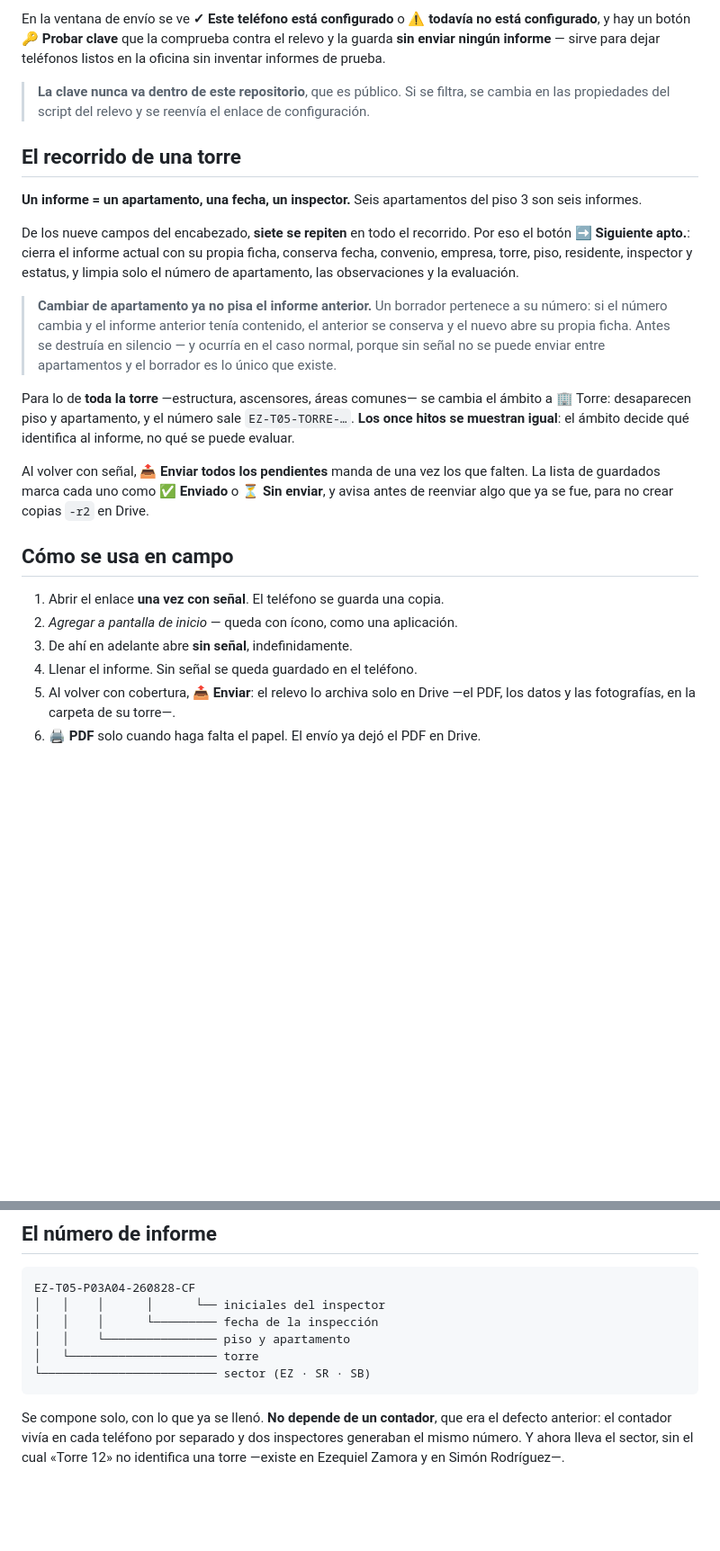
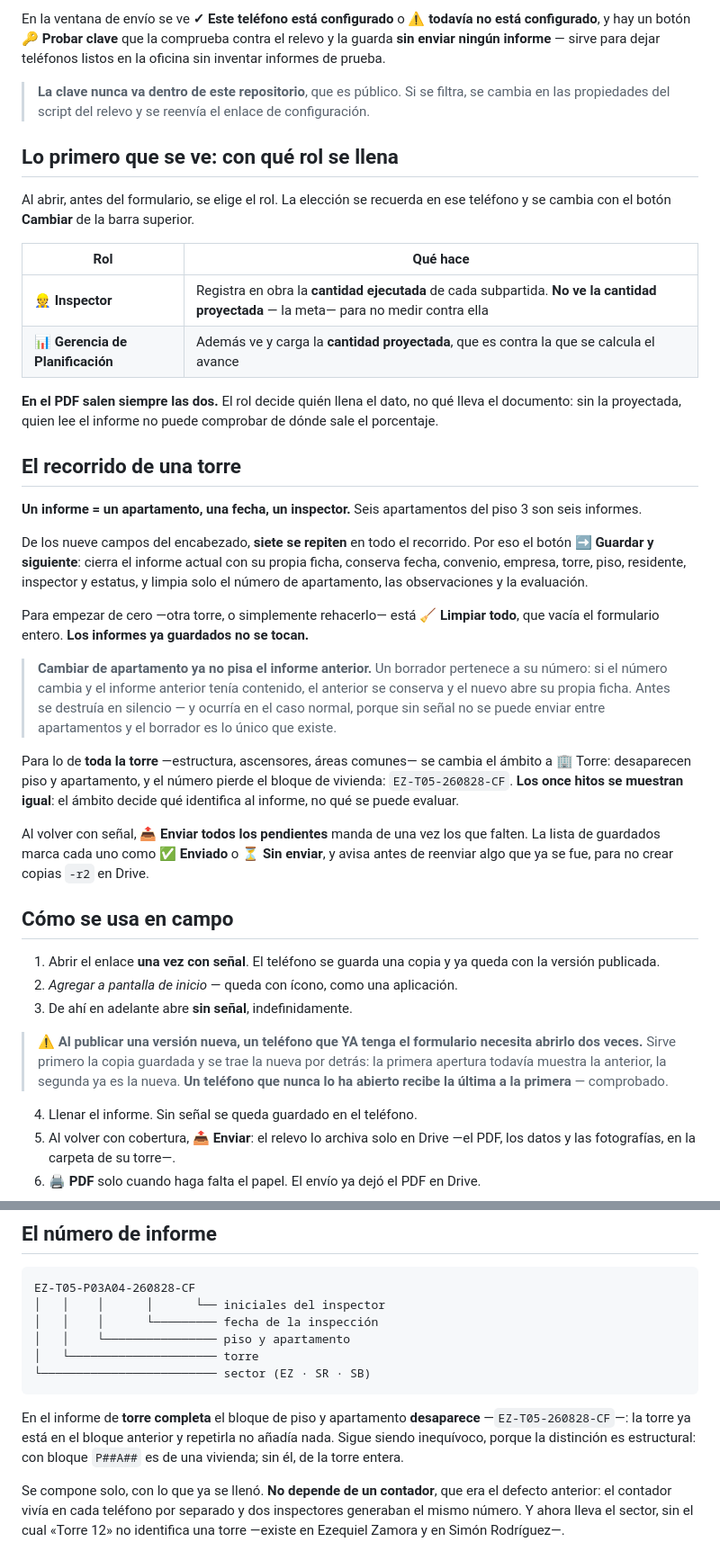
Before and after one commit to constructoragarmel/inspeccion, a Markdown page: README.md, 2 parts joined by grey strips. Shown at 90% size. Drawn GitHub-style; blank space fills up the shorter version.

Commit message:
Poner el README al día con la elección de rol y el resto de la v32
El README describía un instrumento anterior en siete puntos: no mencionaba la
pantalla de rol, que es lo primero que se ve; llamaba al botón "Siguiente
apto." cuando dice "Guardar y siguiente"; no tenía "Limpiar todo"; daba el
identificador de torre como EZ-T05-TORRE-… cuando ya no repite la palabra; no
decía que el residente sale de la torre ni cómo se comporta cuando la fuente
calla; ni que los hitos abren plegados.

Y se añade el aviso de las dos aperturas, con la distinción que importa: un
teléfono que YA tiene el formulario necesita abrirlo dos veces para estrenar
una versión nueva, pero uno que nunca lo ha abierto recibe la última a la
primera. Comprobado dejando el navegador sin service worker, sin cachés y sin
almacenamiento, y abriendo el sitio publicado una sola vez.

Co-Authored-By: Claude Opus 5 <noreply@anthropic.com>

````diff
--- a/README.md
+++ b/README.md
@@ -37,14 +37,30 @@ informe** — sirve para dejar teléfonos listos en la oficina sin inventar info
 > **La clave nunca va dentro de este repositorio**, que es público. Si se filtra, se cambia en las
 > propiedades del script del relevo y se reenvía el enlace de configuración.
 
+## Lo primero que se ve: con qué rol se llena
+
+Al abrir, antes del formulario, se elige el rol. La elección se recuerda en ese teléfono y se cambia con
+el botón **Cambiar** de la barra superior.
+
+| Rol | Qué hace |
+| --- | --- |
+| 👷 **Inspector** | Registra en obra la **cantidad ejecutada** de cada subpartida. **No ve la cantidad proyectada** — la meta— para no medir contra ella |
+| 📊 **Gerencia de Planificación** | Además ve y carga la **cantidad proyectada**, que es contra la que se calcula el avance |
+
+**En el PDF salen siempre las dos.** El rol decide quién llena el dato, no qué lleva el documento: sin la
+proyectada, quien lee el informe no puede comprobar de dónde sale el porcentaje.
+
 ## El recorrido de una torre
 
 **Un informe = un apartamento, una fecha, un inspector.** Seis apartamentos del piso 3 son seis informes.
 
 De los nueve campos del encabezado, **siete se repiten** en todo el recorrido. Por eso el botón
-**➡️ Siguiente apto.**: cierra el informe actual con su propia ficha, conserva fecha, convenio, empresa,
-torre, piso, residente, inspector y estatus, y limpia solo el número de apartamento, las observaciones y
-la evaluación.
+**➡️ Guardar y siguiente**: cierra el informe actual con su propia ficha, conserva fecha, convenio,
+empresa, torre, piso, residente, inspector y estatus, y limpia solo el número de apartamento, las
+observaciones y la evaluación.
+
+Para empezar de cero —otra torre, o simplemente rehacerlo— está **🧹 Limpiar todo**, que vacía el
+formulario entero. **Los informes ya guardados no se tocan.**
 
 > **Cambiar de apartamento ya no pisa el informe anterior.** Un borrador pertenece a su número: si el
 > número cambia y el informe anterior tenía contenido, el anterior se conserva y el nuevo abre su propia
@@ -52,8 +68,8 @@ la evaluación.
 > entre apartamentos y el borrador es lo único que existe.
 
 Para lo de **toda la torre** —estructura, ascensores, áreas comunes— se cambia el ámbito a 🏢 Torre:
-desaparecen piso y apartamento, y el número sale `EZ-T05-TORRE-…`. **Los once hitos se muestran igual**:
-el ámbito decide qué identifica al informe, no qué se puede evaluar.
+desaparecen piso y apartamento, y el número pierde el bloque de vivienda: `EZ-T05-260828-CF`. **Los once
+hitos se muestran igual**: el ámbito decide qué identifica al informe, no qué se puede evaluar.
 
 Al volver con señal, **📤 Enviar todos los pendientes** manda de una vez los que falten. La lista de
 guardados marca cada uno como **✅ Enviado** o **⏳ Sin enviar**, y avisa antes de reenviar algo que ya se
@@ -61,9 +77,15 @@ fue, para no crear copias `-r2` en Drive.
 
 ## Cómo se usa en campo
 
-1. Abrir el enlace **una vez con señal**. El teléfono se guarda una copia.
+1. Abrir el enlace **una vez con señal**. El teléfono se guarda una copia y ya queda con la versión
+   publicada.
 2. *Agregar a pantalla de inicio* — queda con ícono, como una aplicación.
 3. De ahí en adelante abre **sin señal**, indefinidamente.
+
+> ⚠️ **Al publicar una versión nueva, un teléfono que YA tenga el formulario necesita abrirlo dos veces.**
+> Sirve primero la copia guardada y se trae la nueva por detrás: la primera apertura todavía muestra la
+> anterior, la segunda ya es la nueva. **Un teléfono que nunca lo ha abierto recibe la última a la
+> primera** — comprobado.
 4. Llenar el informe. Sin señal se queda guardado en el teléfono.
 5. Al volver con cobertura, **📤 Enviar**: el relevo lo archiva solo en Drive —el PDF, los datos y las
    fotografías, en la carpeta de su torre—.
@@ -83,6 +105,10 @@ EZ-T05-P03A04-260828-CF
 │   └───────────────────── torre
 └───────────────────────── sector (EZ · SR · SB)
 ```
+
+En el informe de **torre completa** el bloque de piso y apartamento **desaparece** —`EZ-T05-260828-CF`—:
+la torre ya está en el bloque anterior y repetirla no añadía nada. Sigue siendo inequívoco, porque la
+distinción es estructural: con bloque `P##A##` es de una vivienda; sin él, de la torre entera.
 
 Se compone solo, con lo que ya se llenó. **No depende de un contador**, que era el defecto
 anterior: el contador vivía en cada teléfono por separado y dos inspectores generaban el mismo
````
Also changed, not shown: other parts of README.md (+3 -1 lines).
